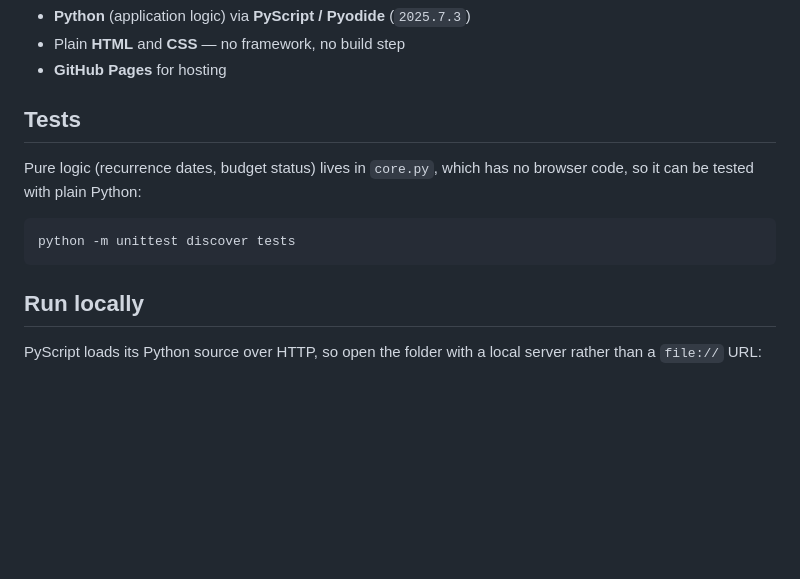
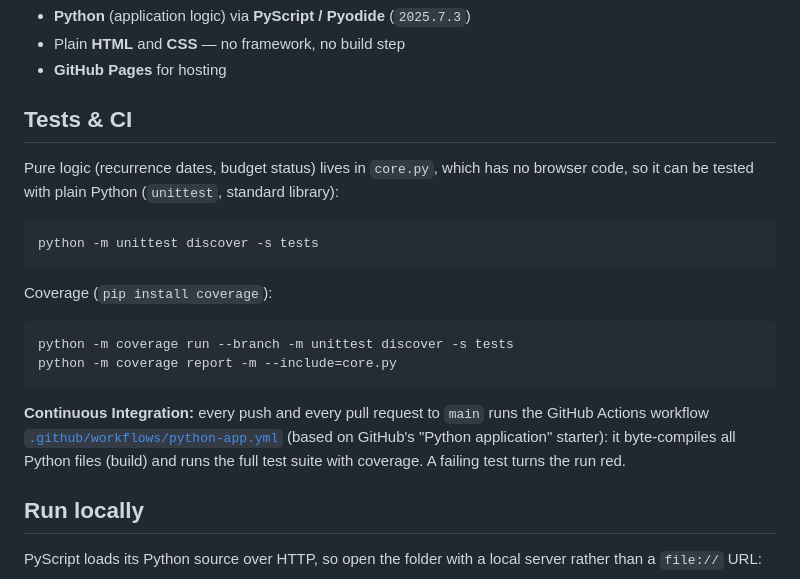
Before and after one commit to Ayman344/expense-tracker-pyscript, a Markdown page: README.md, the part around one of its changes. Drawn GitHub-style; blank space fills up the shorter version.

Commit message:
docs: add CI badge and Tests & CI section to README

````diff
--- a/README.md
+++ b/README.md
@@ -51,13 +53,25 @@ code here is my own — I used the reference only to define comparable scope, no
 - Plain **HTML** and **CSS** — no framework, no build step
 - **GitHub Pages** for hosting
 
-## Tests
+## Tests & CI
 Pure logic (recurrence dates, budget status) lives in `core.py`, which has no browser code, so it
-can be tested with plain Python:
+can be tested with plain Python (`unittest`, standard library):
 
 ```bash
-python -m unittest discover tests
+python -m unittest discover -s tests
 ```
+
+Coverage (`pip install coverage`):
+
+```bash
+python -m coverage run --branch -m unittest discover -s tests
+python -m coverage report -m --include=core.py
+```
+
+**Continuous Integration:** every push and every pull request to `main` runs the GitHub Actions
+workflow [`.github/workflows/python-app.yml`](.github/workflows/python-app.yml) (based on GitHub's
+"Python application" starter): it byte-compiles all Python files (build) and runs the full test suite
+with coverage. A failing test turns the run red.
 
 ## Run locally
 PyScript loads its Python source over HTTP, so open the folder with a local server rather
````
Also changed, not shown: other parts of README.md (+2 -0 lines).
